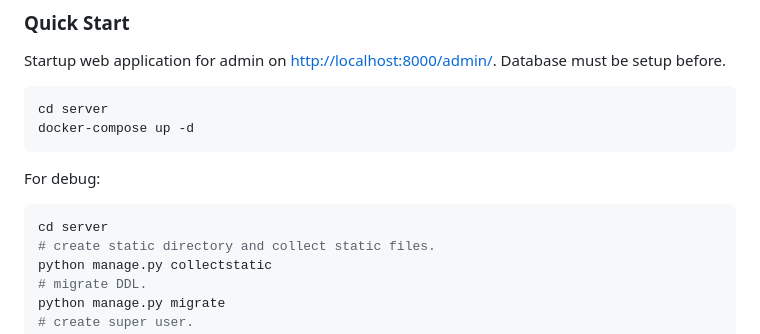
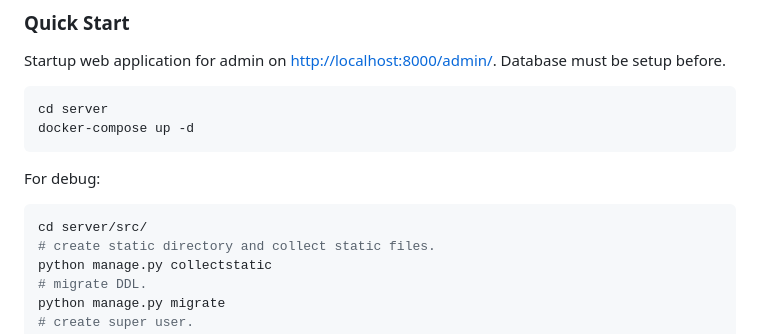
Before and after one commit to kumo01GitHub/cobweb, a Markdown page: README.md, the part around the change. Drawn GitHub-style.

Commit message:
doc(server): src dir

````diff
--- a/README.md
+++ b/README.md
@@ -41,7 +41,7 @@ docker-compose up -d
 
 For debug:
 ```bash
-cd server
+cd server/src/
 # create static directory and collect static files.
 python manage.py collectstatic
 # migrate DDL.
````
